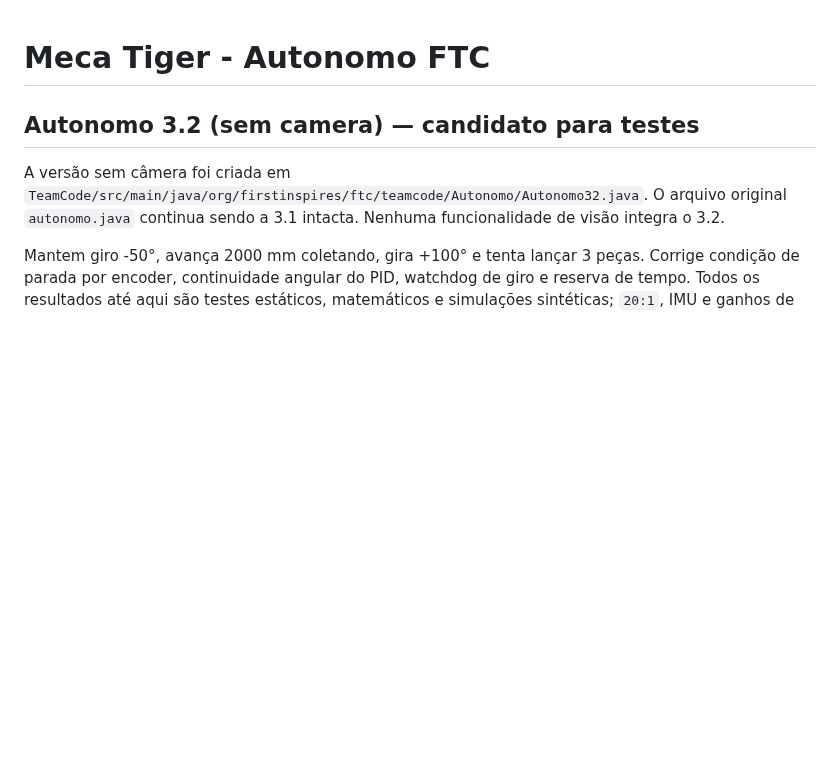
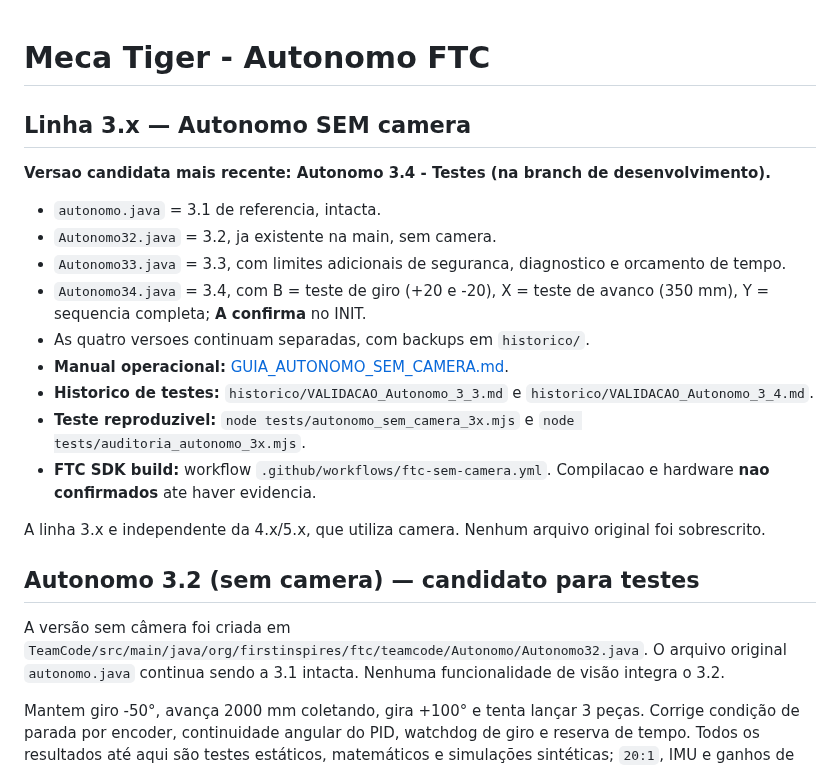
Before and after one commit to pabloinaciosilvestreinacio-collab/meca-tiger-autonomo, a Markdown page: README.md, the part around the change. GitHub-like rendering; blank space fills up the shorter version.

Commit message:
docs(autonomo): registrar linha sem camera 3.3 e 3.4 em README.md

```diff
--- a/README.md
+++ b/README.md
@@ -1,4 +1,21 @@
 # Meca Tiger - Autonomo FTC
+
+## Linha 3.x — Autonomo SEM camera
+
+**Versao candidata mais recente: Autonomo 3.4 - Testes (na branch de desenvolvimento).**
+
+- `autonomo.java` = 3.1 de referencia, intacta.
+- `Autonomo32.java` = 3.2, ja existente na main, sem camera.
+- `Autonomo33.java` = 3.3, com limites adicionais de seguranca, diagnostico e orcamento de tempo.
+- `Autonomo34.java` = 3.4, com B = teste de giro (+20 e -20), X = teste de avanco (350 mm), Y = sequencia completa; **A confirma** no INIT.
+- As quatro versoes continuam separadas, com backups em `historico/`.
+- **Manual operacional:** [GUIA_AUTONOMO_SEM_CAMERA.md](GUIA_AUTONOMO_SEM_CAMERA.md).
+- **Historico de testes:** `historico/VALIDACAO_Autonomo_3_3.md` e `historico/VALIDACAO_Autonomo_3_4.md`.
+- **Teste reproduzivel:** `node tests/autonomo_sem_camera_3x.mjs` e `node tests/auditoria_autonomo_3x.mjs`.
+- **FTC SDK build:** workflow `.github/workflows/ftc-sem-camera.yml`. Compilacao e hardware **nao confirmados** ate haver evidencia.
+
+A linha 3.x e independente da 4.x/5.x, que utiliza camera. Nenhum arquivo original foi sobrescrito.
+
 
 ## Autonomo 3.2 (sem camera) — candidato para testes
 
```
